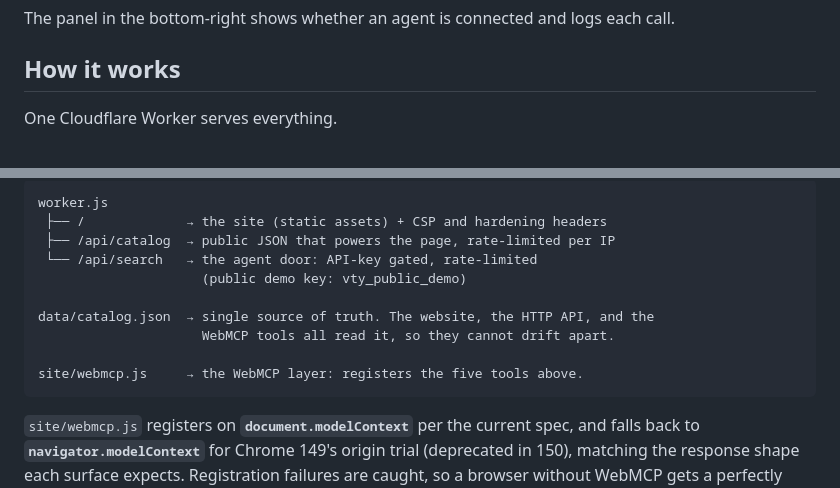
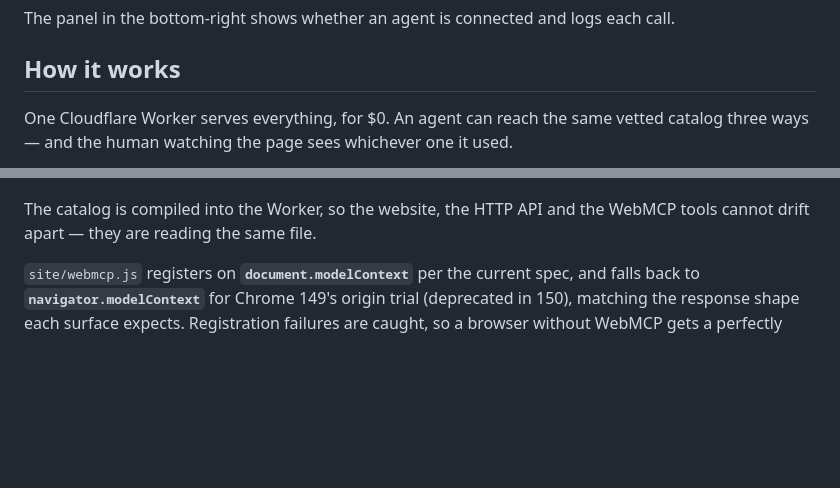
Before and after one commit to Dev-Vibes-Daily/vettory-webmcp, a Markdown page: README.md, 2 parts joined by grey strips. Rendered like a GitHub page; blank space fills up the shorter version.

````diff
--- a/README.md
+++ b/README.md
@@ -126,5 +126,6 @@ The panel in the bottom-right shows whether an agent is connected and logs each
 
 ## How it works
 
-One Cloudflare Worker serves everything.
+One Cloudflare Worker serves everything, for $0. An agent can reach the same vetted
+catalog three ways — and the human watching the page sees whichever one it used.
 
@@ -131,15 +153,7 @@ One Cloudflare Worker serves everything.
 ```
-worker.js
- ├── /             → the site (static assets) + CSP and hardening headers
- ├── /api/catalog  → public JSON that powers the page, rate-limited per IP
- └── /api/search   → the agent door: API-key gated, rate-limited
-                     (public demo key: vty_public_demo)
 
-data/catalog.json  → single source of truth. The website, the HTTP API, and the
-                     WebMCP tools all read it, so they cannot drift apart.
-
-site/webmcp.js     → the WebMCP layer: registers the five tools above.
-```
+The catalog is compiled into the Worker, so the website, the HTTP API and the WebMCP
+tools cannot drift apart — they are reading the same file.
 
 `site/webmcp.js` registers on **`document.modelContext`** per the current spec, and falls
 back to **`navigator.modelContext`** for Chrome 149's origin trial (deprecated in 150),
````
Also changed, not shown: other parts of README.md (+21 -0 lines).
